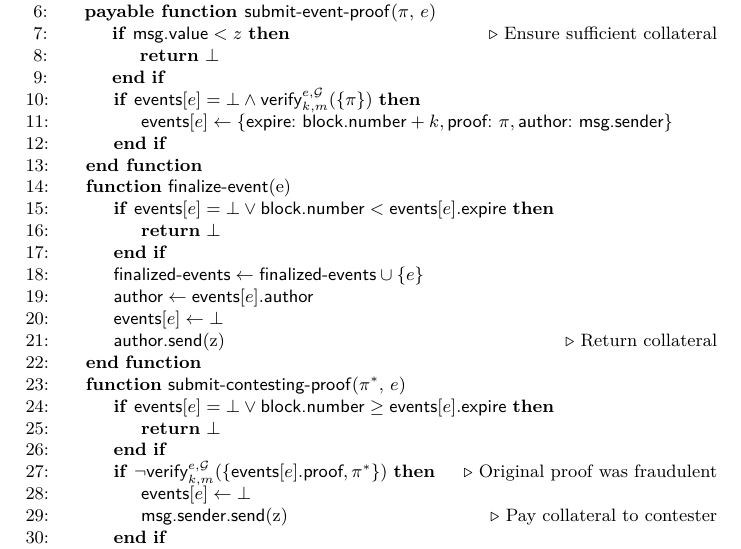
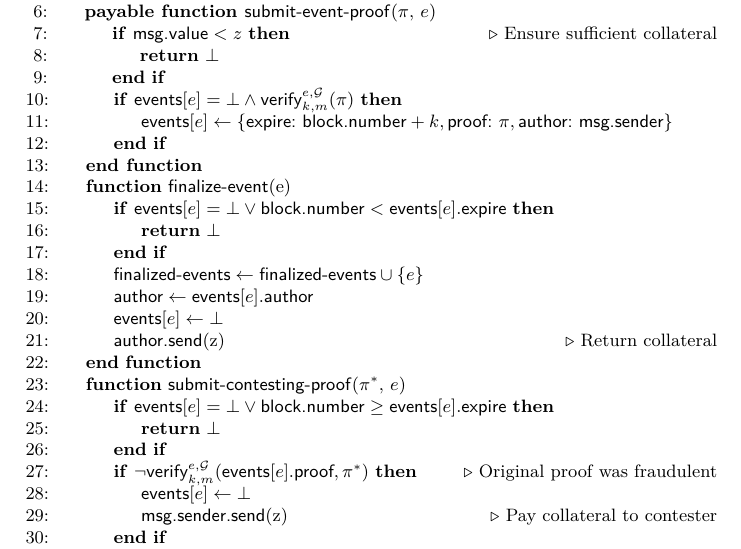
Before and after one commit to dionyziz/sidechains-pow, a LaTeX paper (sidechains-pow.tex, which reads algorithms/crosschain.tex): part of page 8 of 15, cut so that both start at the same text. Compiled offline with pdfLaTeX.

Commit message:
Change syntax of verify to accept one or two args

```diff
--- a/algorithms/crosschain.tex
+++ b/algorithms/crosschain.tex
@@ -13,7 +13,7 @@
                     \Comment{Ensure sufficient collateral}
                     \State\Return{$\bot$}
                 \EndIf
-                \If{$\textsf{events}[e] = \bot \land \textsf{verify}^{e, \mathcal{G}}_{k,m}(\{\pi\})$}
+                \If{$\textsf{events}[e] = \bot \land \textsf{verify}^{e, \mathcal{G}}_{k,m}(\pi)$}
                     \Let{\textsf{events}[e]}{\{\textsf{expire: } \textsf{block.number} + k,
                                                \textsf{proof: } \pi,
                                                \textsf{author: } \textsf{msg.sender}\}}
@@ -35,7 +35,7 @@
                      \lor \textsf{block.number} \geq \textsf{events}[e].\textsf{expire}$}
                     \State\Return{$\bot$}
                 \EndIf
-                \If{$\lnot \textsf{verify}^{e, \mathcal{G}}_{k,m}(\{\textsf{events}[e].\textsf{proof}, \pi^*\})$}
+                \If{$\lnot \textsf{verify}^{e, \mathcal{G}}_{k,m}(\textsf{events}[e].\textsf{proof}, \pi^*)$}
                     \Comment{Original proof was fraudulent}
                     \Let{\textsf{events}[e]}{\bot}
                     \State\textsf{msg.sender.send}(z)
```
